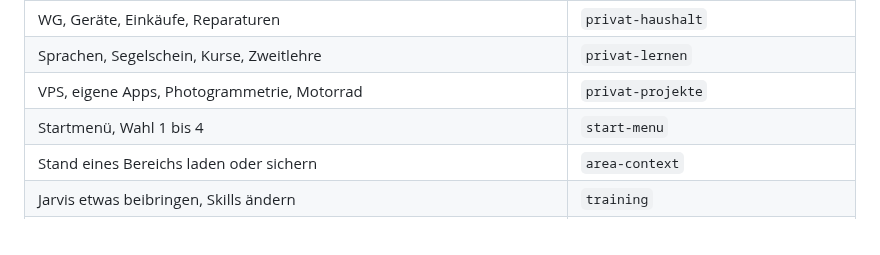
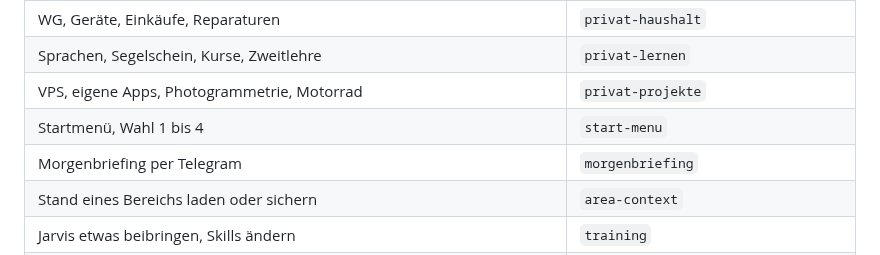
Before and after one commit to daellengarnier/jarvis, a Markdown page: CLAUDE.md, the part around the change. Rendered like a GitHub page.

```diff
--- a/CLAUDE.md
+++ b/CLAUDE.md
@@ -83,6 +83,7 @@ Jeder Bereichs-Skill lädt zuerst mit `area-context` die Daten aus `areas/<berei
 | Sprachen, Segelschein, Kurse, Zweitlehre | `privat-lernen` |
 | VPS, eigene Apps, Photogrammetrie, Motorrad | `privat-projekte` |
 | Startmenü, Wahl 1 bis 4 | `start-menu` |
+| Morgenbriefing per Telegram | `morgenbriefing` |
 | Stand eines Bereichs laden oder sichern | `area-context` |
 | Jarvis etwas beibringen, Skills ändern | `training` |
 | Alles zu Cleverclip | keiner. Eine Zeile Hinweis, nicht anfassen. |
```
Also changed, not shown: areas/privat-projekte/NOTES.md (+2 -0 lines), 1 other file.
